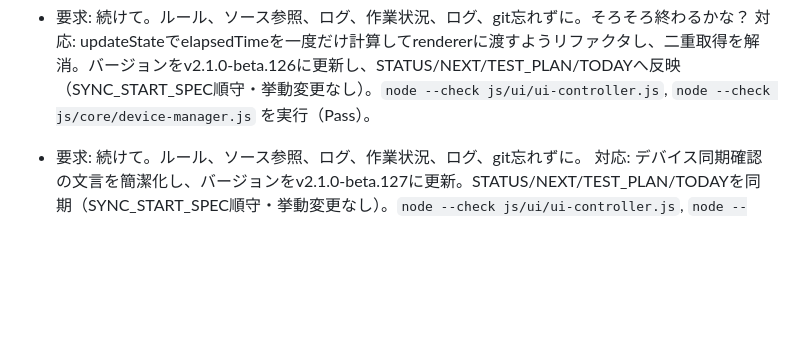
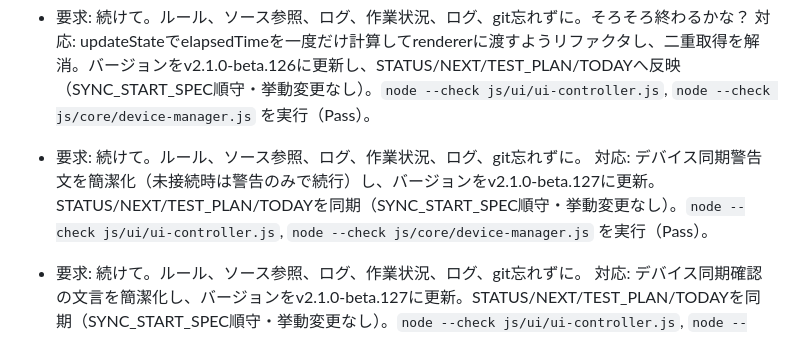
Before and after one commit to yemukami/glow-rabbit-web, a Markdown page: REQUEST_ACTIONS_LOG.md, the part around the change. GitHub-like rendering; blank space fills up the shorter version.

```diff
--- a/REQUEST_ACTIONS_LOG.md
+++ b/REQUEST_ACTIONS_LOG.md
@@ -18,6 +18,9 @@
 
 - 要求: 続けて。ルール、ソース参照、ログ、作業状況、ログ、git忘れずに。そろそろ終わるかな？
   対応: updateStateでelapsedTimeを一度だけ計算してrendererに渡すようリファクタし、二重取得を解消。バージョンをv2.1.0-beta.126に更新し、STATUS/NEXT/TEST_PLAN/TODAYへ反映（SYNC_START_SPEC順守・挙動変更なし）。`node --check js/ui/ui-controller.js`, `node --check js/core/device-manager.js` を実行（Pass）。
+
+- 要求: 続けて。ルール、ソース参照、ログ、作業状況、ログ、git忘れずに。
+  対応: デバイス同期警告文を簡潔化（未接続時は警告のみで続行）し、バージョンをv2.1.0-beta.127に更新。STATUS/NEXT/TEST_PLAN/TODAYを同期（SYNC_START_SPEC順守・挙動変更なし）。`node --check js/ui/ui-controller.js`, `node --check js/core/device-manager.js` を実行（Pass）。
 
 - 要求: 続けて。ルール、ソース参照、ログ、作業状況、ログ、git忘れずに。
   対応: デバイス同期確認の文言を簡潔化し、バージョンをv2.1.0-beta.127に更新。STATUS/NEXT/TEST_PLAN/TODAYを同期（SYNC_START_SPEC順守・挙動変更なし）。`node --check js/ui/ui-controller.js`, `node --check js/core/device-manager.js` を実行（Pass）。
```
Also changed, not shown: TODAY_LOG.md (+5 -0 lines).
